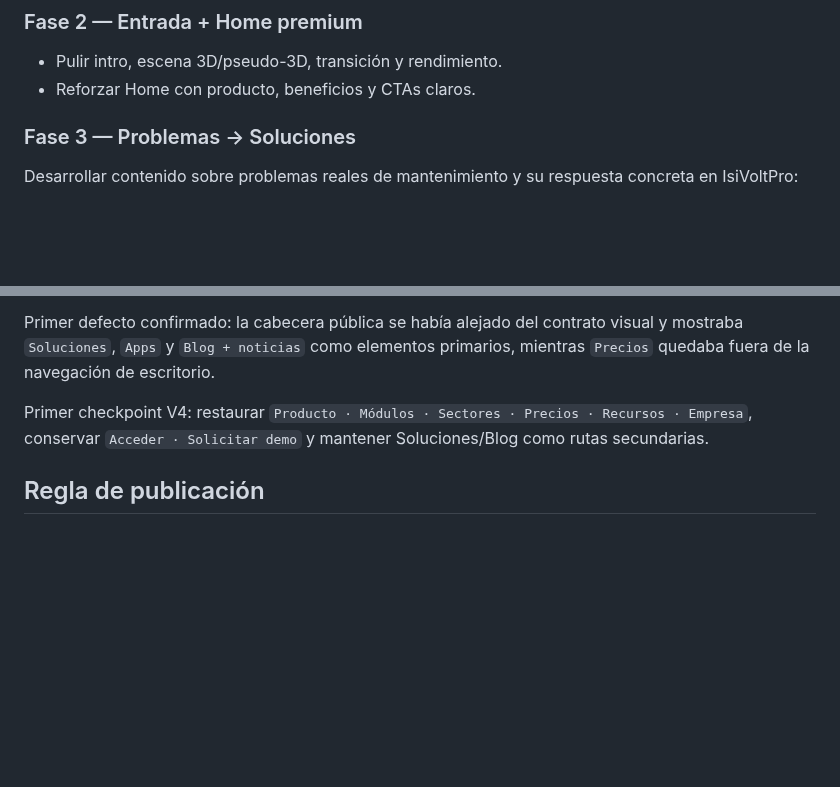
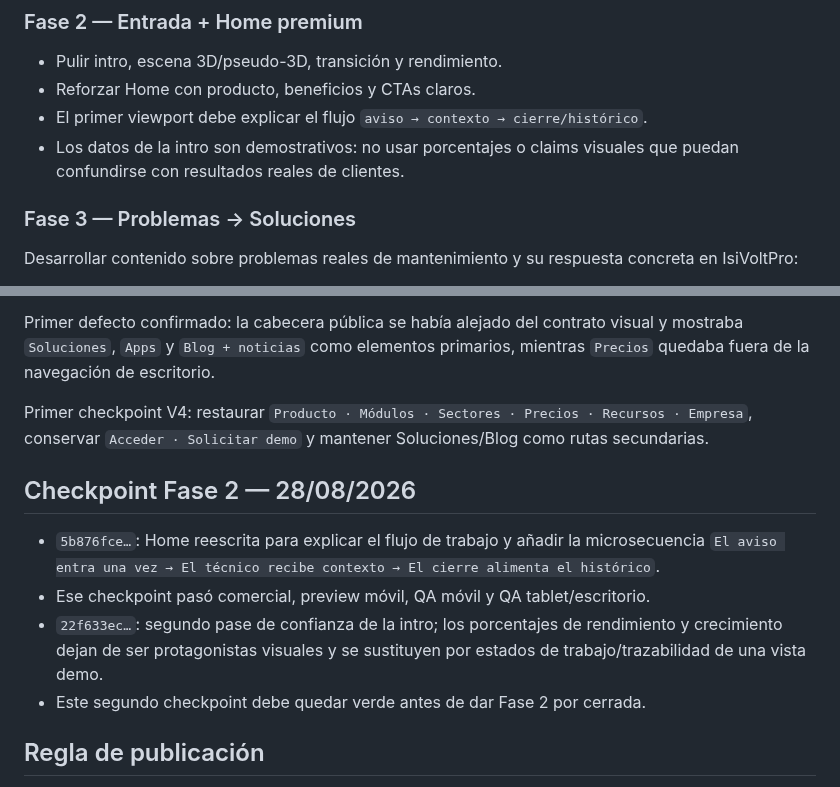
Before and after one commit to izc05/isivoltpro-web-v3, a Markdown page: docs/V4-PUBLIC-POLISH-PLAN.md, 2 parts joined by grey strips. Drawn GitHub-style; blank space fills up the shorter version.

Commit message:
docs(v4): record phase 2 checkpoint

```diff
--- a/docs/V4-PUBLIC-POLISH-PLAN.md
+++ b/docs/V4-PUBLIC-POLISH-PLAN.md
@@ -38,6 +38,8 @@ Las rutas secundarias no desaparecen. Deben seguir accesibles desde el lugar cor
 
 - Pulir intro, escena 3D/pseudo-3D, transición y rendimiento.
 - Reforzar Home con producto, beneficios y CTAs claros.
+- El primer viewport debe explicar el flujo `aviso → contexto → cierre/histórico`.
+- Los datos de la intro son demostrativos: no usar porcentajes o claims visuales que puedan confundirse con resultados reales de clientes.
 
 ### Fase 3 — Problemas → Soluciones
 
@@ -94,6 +96,13 @@ Primer defecto confirmado: la cabecera pública se había alejado del contrato v
 
 Primer checkpoint V4: restaurar `Producto · Módulos · Sectores · Precios · Recursos · Empresa`, conservar `Acceder · Solicitar demo` y mantener Soluciones/Blog como rutas secundarias.
 
+## Checkpoint Fase 2 — 28/08/2026
+
+- `5b876fce…`: Home reescrita para explicar el flujo de trabajo y añadir la microsecuencia `El aviso entra una vez → El técnico recibe contexto → El cierre alimenta el histórico`.
+- Ese checkpoint pasó comercial, preview móvil, QA móvil y QA tablet/escritorio.
+- `22f633ec…`: segundo pase de confianza de la intro; los porcentajes de rendimiento y crecimiento dejan de ser protagonistas visuales y se sustituyen por estados de trabajo/trazabilidad de una vista demo.
+- Este segundo checkpoint debe quedar verde antes de dar Fase 2 por cerrada.
+
 ## Regla de publicación
 
 Ningún checkpoint se considera definitivo por estar fusionado. Solo se promoverá a Pages cuando el build, la QA aplicable y la revisión visual real estén verdes y la arquitectura coincida con la referencia aprobada.
```
